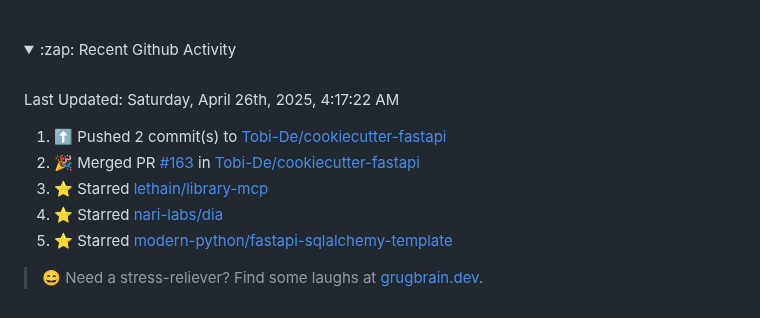
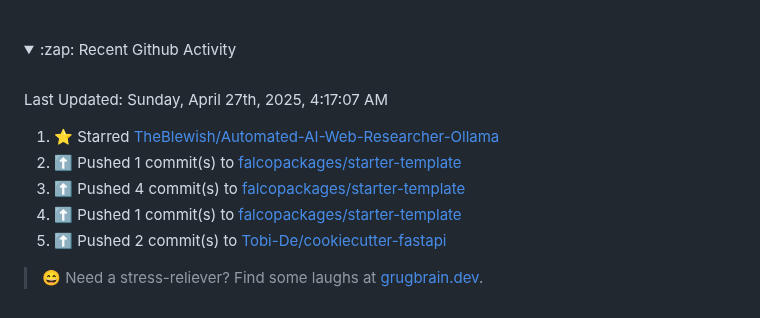
Before and after one commit to Tobi-De/Tobi-De, a Markdown page: README.md, the part around the change. Drawn GitHub-style; folded sections open.

Commit message:
⚡ Update README with the recent activity

```diff
--- a/README.md
+++ b/README.md
@@ -79,15 +79,15 @@ My latest publications:
 <br>
 
  <!--RECENT_ACTIVITY:last_update-->
-Last Updated: Saturday, April 26th, 2025, 4:17:22 AM
+Last Updated: Sunday, April 27th, 2025, 4:17:07 AM
  <!--RECENT_ACTIVITY:last_update_end-->
 
  <!--RECENT_ACTIVITY:start-->
-1. ⬆️ Pushed 2 commit(s) to [Tobi-De/cookiecutter-fastapi](https://github.com/Tobi-De/cookiecutter-fastapi)<br>
-2. 🎉 Merged PR [#163](https://github.com/Tobi-De/cookiecutter-fastapi/pull/163) in [Tobi-De/cookiecutter-fastapi](https://github.com/Tobi-De/cookiecutter-fastapi)<br>
-3. ⭐ Starred [lethain/library-mcp](https://github.com/lethain/library-mcp)<br>
-4. ⭐ Starred [nari-labs/dia](https://github.com/nari-labs/dia)<br>
-5. ⭐ Starred [modern-python/fastapi-sqlalchemy-template](https://github.com/modern-python/fastapi-sqlalchemy-template)<br>
+1. ⭐ Starred [TheBlewish/Automated-AI-Web-Researcher-Ollama](https://github.com/TheBlewish/Automated-AI-Web-Researcher-Ollama)<br>
+2. ⬆️ Pushed 1 commit(s) to [falcopackages/starter-template](https://github.com/falcopackages/starter-template)<br>
+3. ⬆️ Pushed 4 commit(s) to [falcopackages/starter-template](https://github.com/falcopackages/starter-template)<br>
+4. ⬆️ Pushed 1 commit(s) to [falcopackages/starter-template](https://github.com/falcopackages/starter-template)<br>
+5. ⬆️ Pushed 2 commit(s) to [Tobi-De/cookiecutter-fastapi](https://github.com/Tobi-De/cookiecutter-fastapi)<br>
  <!--RECENT_ACTIVITY:end-->
 
 </details>
```
